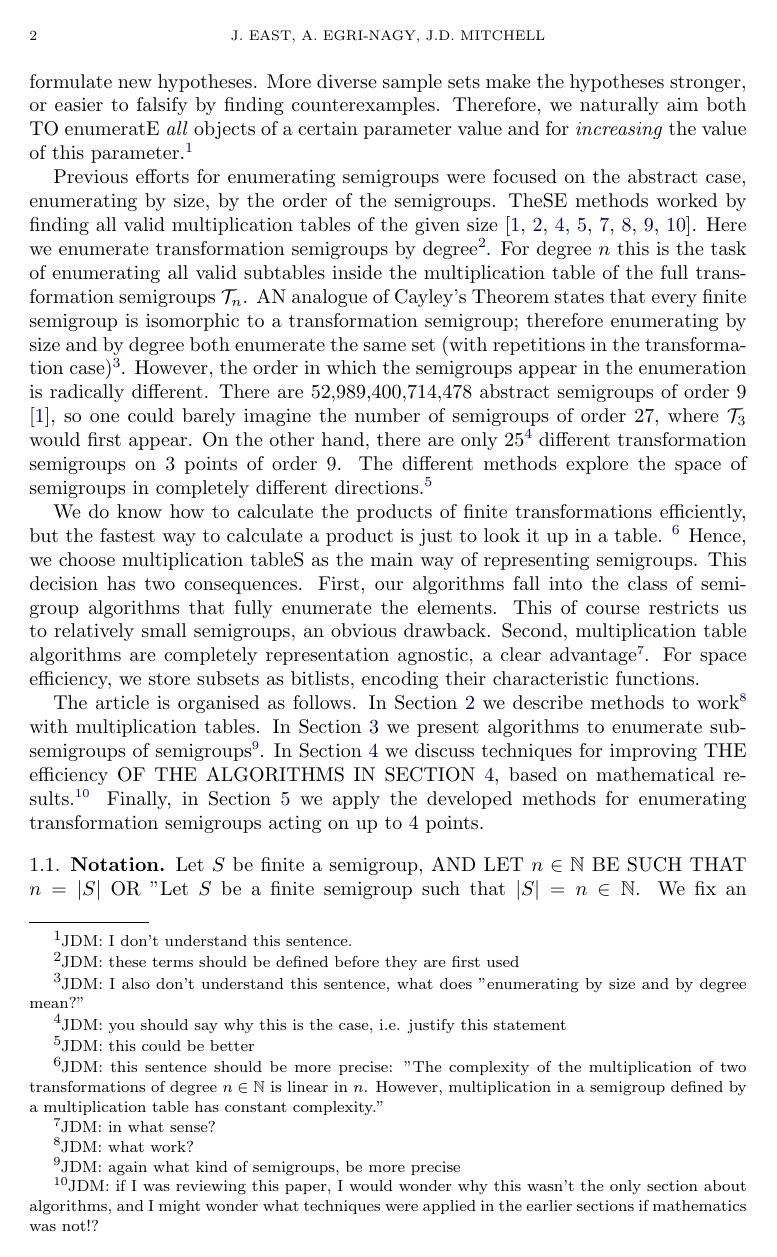
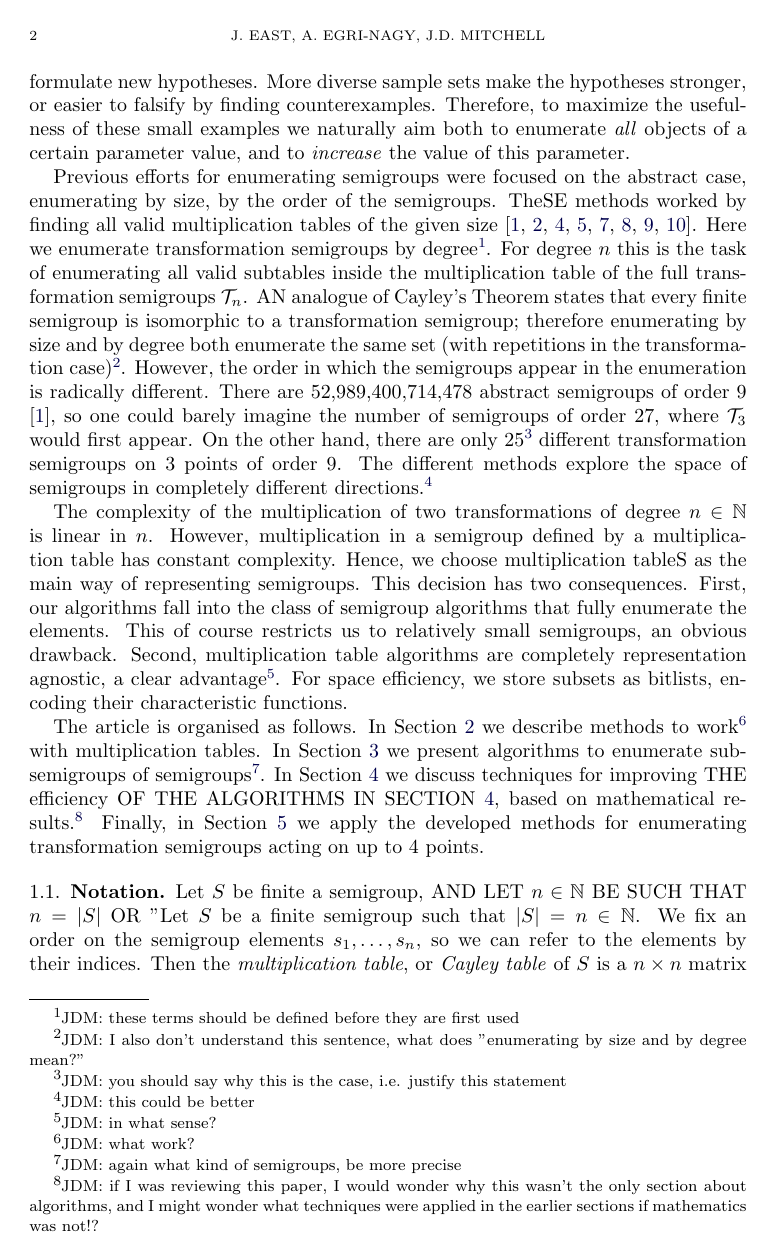
Before and after one commit to gap-packages/subsemi, a LaTeX paper (paper/subsemi.tex): page 2 of 15. Compiled offline with pdfLaTeX.

Commit message:
clearing easy footnotes

```diff
--- a/paper/subsemi.tex
+++ b/paper/subsemi.tex
@@ -77,9 +77,8 @@ When studying certain finite structures it can be helpful to generate small
 examples using a computer program.
 By investigating these sample objects we can formulate new hypotheses.
 More diverse sample sets make the hypotheses stronger, or easier to falsify by finding counterexamples.
-Therefore, we naturally aim both TO enumeratE \emph{all} objects of a certain
-parameter value and for \emph{increasing} the value of this
-parameter.\footnote{JDM: I don't understand this sentence.}
+Therefore, to maximize the usefulness of these small examples we naturally aim both to enumerate \emph{all} objects of a certain
+parameter value, and to \emph{increase} the value of this parameter.
 
 Previous efforts for enumerating semigroups were focused on the abstract case, enumerating by size, by the order of the semigroups.
 TheSE methods worked by finding all valid multiplication tables of the given size \cite{monoidenum2009,For55,JW77,KRS76,Ple67,SZT94,tamura2,tamura1}.
@@ -101,13 +100,8 @@ statement} different transformation semigroups on 3 points of order 9.  The
 different methods explore the space of semigroups in completely different
 directions.\footnote{JDM: this could be better}
 
-
-We do know how to calculate the products of finite transformations efficiently,
-but the fastest way to calculate a product is just to look it up in a table.
-\footnote{JDM: this sentence should be more precise: "The complexity of
-  the multiplication of two transformations of degree $n\in\mathbb{N}$ is linear in $n$.
-  However, multiplication in a semigroup defined by a multiplication table has
-constant complexity."}
+The complexity of the multiplication of two transformations of degree $n\in\mathbb{N}$ is linear in $n$.
+However, multiplication in a semigroup defined by a multiplication table has constant complexity.
 Hence, we choose multiplication tableS as the main way of representing semigroups.
 This decision has two consequences.
 First, our algorithms fall into the class of semigroup algorithms that fully enumerate the elements.
@@ -134,8 +128,7 @@ Finally, in Section \ref{sec:fulltranssgp} we apply the developed methods for en
 Let $S$ be finite a semigroup, AND LET $n\in\mathbb{N}$ BE SUCH THAT $n=|S|$
 OR "Let $S$ be a finite semigroup such that $|S|=n\in\mathbb{N}$.
 We fix an order on the semigroup elements $s_1,\ldots, s_n$, so we can refer to the elements by their indices.
-Then the  \emph{multiplication table}, or \emph{Cayley-table}\footnote{JDM: no
-hyphen!} of $S$ is a $n\times n$ matrix $M_S$ with entries from
+Then the  \emph{multiplication table}, or \emph{Cayley table} of $S$ is a $n\times n$ matrix $M_S$ with entries from
 $\{1,\ldots,n\}$, such that $M_{i,j}=k$ if $s_is_j=s_k$.
 $M_A$\footnote{JDM: it is usually considered bad style to start a sentence with
 a mathematical symbol} denotes the subarray of $M_S$ spanned by $A\subseteq\{1,\ldots,n\}$.
```
